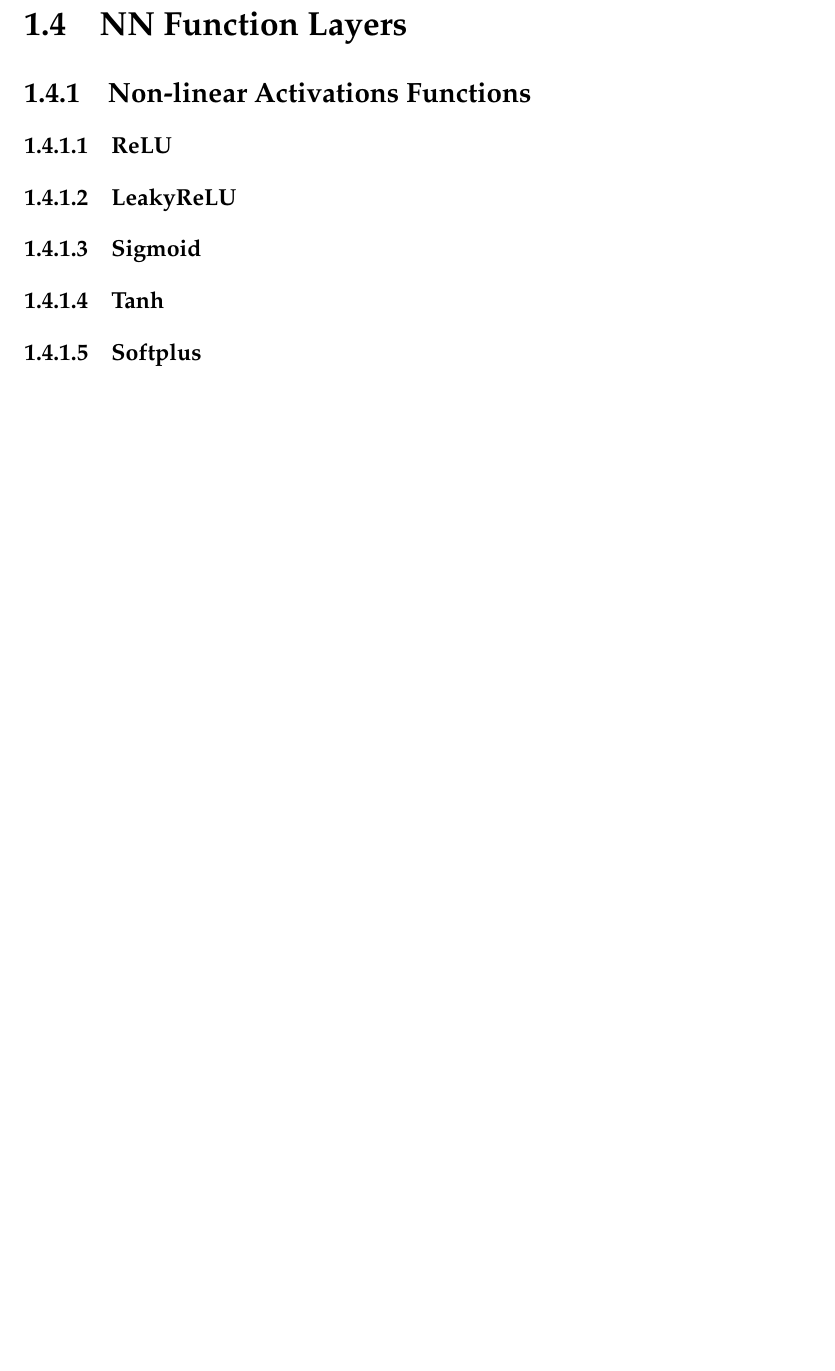
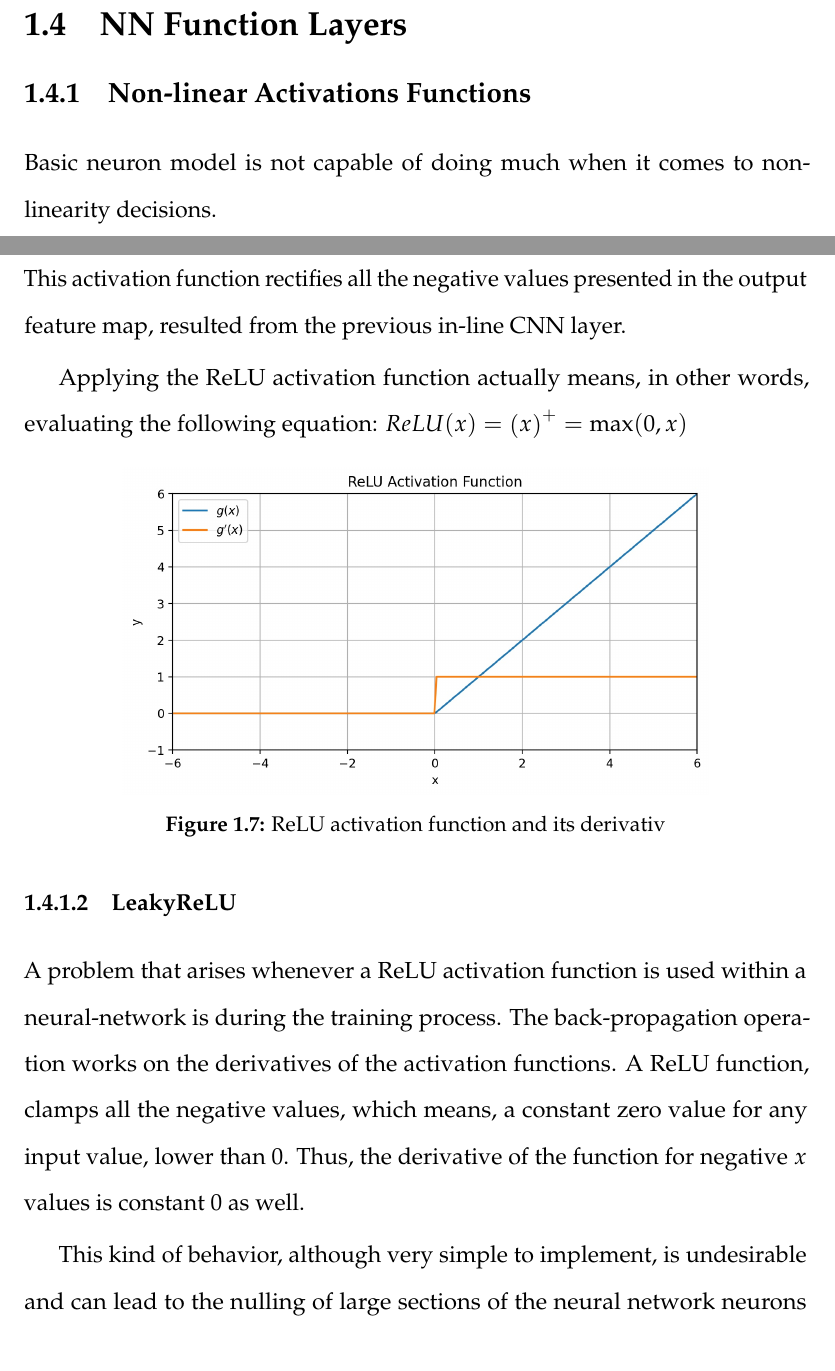
Before and after one commit to aviadb/research, a LaTeX thesis (Dissertation/main.tex, which reads Dissertation/ANN/ann.tex): part of page 23 of 36 before the commit and two parts of pages 20 and 21 of 37 after it, the two joined at a grey line, cut so that both start at the same text, the shorter picture padded with empty space. Compiled offline with pdfLaTeX.

Commit message:
Added activation functions

```diff
--- a/Dissertation/ANN/ann.tex
+++ b/Dissertation/ANN/ann.tex
@@ -284,8 +284,38 @@ and dilation \( d_{H}, d_{W} \) shrink it.
 
 \section{NN Function Layers}
 \subsection{Non-linear Activations Functions}
-\subsubsection{ReLU}
+Basic neuron model is not capable of doing much
+when it comes to non-linearity decisions.
 
 
+
+\subsubsection{ReLU --- Rectified Linear Unit}
+This activation function rectifies all the negative
+values presented in the output feature map, resulted
+from the previous in-line CNN layer.
+
+Applying the ReLU activation function
+actually means, in other words, evaluating the following equation: \(ReLU(x) = {\left(x\right)}^{+} = \max(0, x)\)
+
+\begin{figure}[H]
+    \centering
+    \includegraphics[width=0.75\linewidth]{ANN/images/relu}
+    \caption{ReLU activation function and its derivativ}\label{fig:relu_af}
+\end{figure}
+
+% \input{images/relu}
+
 \subsubsection{LeakyReLU}
+A problem that arises whenever a
+ReLU activation function is used within a neural-network
+is during the training process.
+The back-propagation operation
+works on the derivatives of the activation functions.
+A ReLU function, clamps all the negative values,
+which means, a constant zero value for any input value,
+lower than 0. Thus, the derivative of the function
+for negative \(x\) values is constant 0 as well.
 
+This kind of behavior, although very simple to implement,
+is undesirable and can lead to the nulling of large
+sections of the neural network neurons during training.
@@ -294,2 +363 @@ and dilation \( d_{H}, d_{W} \) shrink it.
 \subsubsection{Tanh}
-\subsubsection{Softplus}
```
Also changed, not shown: Dissertation/ANN/images/leakyrelu.jpg (added), Dissertation/ANN/images/relu.jpg (added), Dissertation/ANN/images/sigmoid.jpg (added), Dissertation/ANN/images/tanh.jpg (added), Dissertation/ANN/ann.tex (68 more changed lines). Lines whose indentation alone changed are shown as unchanged.
